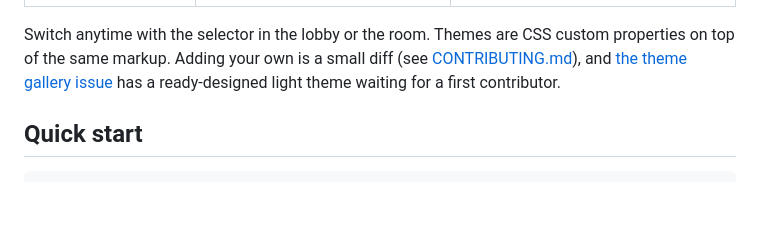
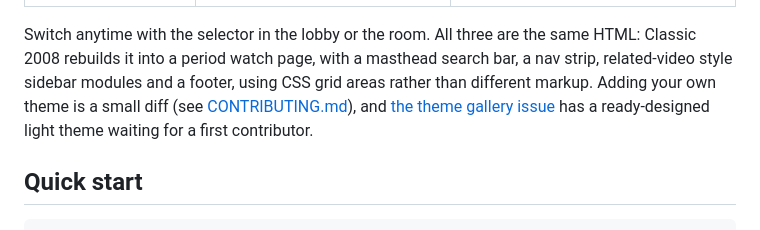
Before and after one commit to 7akob/skood, a Markdown page: README.md, the part around the change. GitHub-like rendering; blank space fills up the shorter version.

```diff
--- a/README.md
+++ b/README.md
@@ -48,7 +48,7 @@ What "the opposite" means in practice:
 | :---: | :---: | :---: |
 | ![The Classic 2008 theme](docs/screenshots/room-yt2008.png) | ![The Neon 90s theme](docs/screenshots/room-neon90s.png) | ![The Midnight theme](docs/screenshots/room-midnight.png) |
 
-Switch anytime with the selector in the lobby or the room. Themes are CSS custom properties on top of the same markup. Adding your own is a small diff (see [CONTRIBUTING.md](CONTRIBUTING.md)), and [the theme gallery issue](https://github.com/7akob/skood-2-g/issues/2) has a ready-designed light theme waiting for a first contributor.
+Switch anytime with the selector in the lobby or the room. All three are the same HTML: Classic 2008 rebuilds it into a period watch page, with a masthead search bar, a nav strip, related-video style sidebar modules and a footer, using CSS grid areas rather than different markup. Adding your own theme is a small diff (see [CONTRIBUTING.md](CONTRIBUTING.md)), and [the theme gallery issue](https://github.com/7akob/skood-2-g/issues/2) has a ready-designed light theme waiting for a first contributor.
 
 ## Quick start
 
```
Also changed, not shown: CONTRIBUTING.md (+24 -10 lines), docs/screenshots/room-midnight.png, docs/screenshots/room-neon90s.png, 4 other files.
